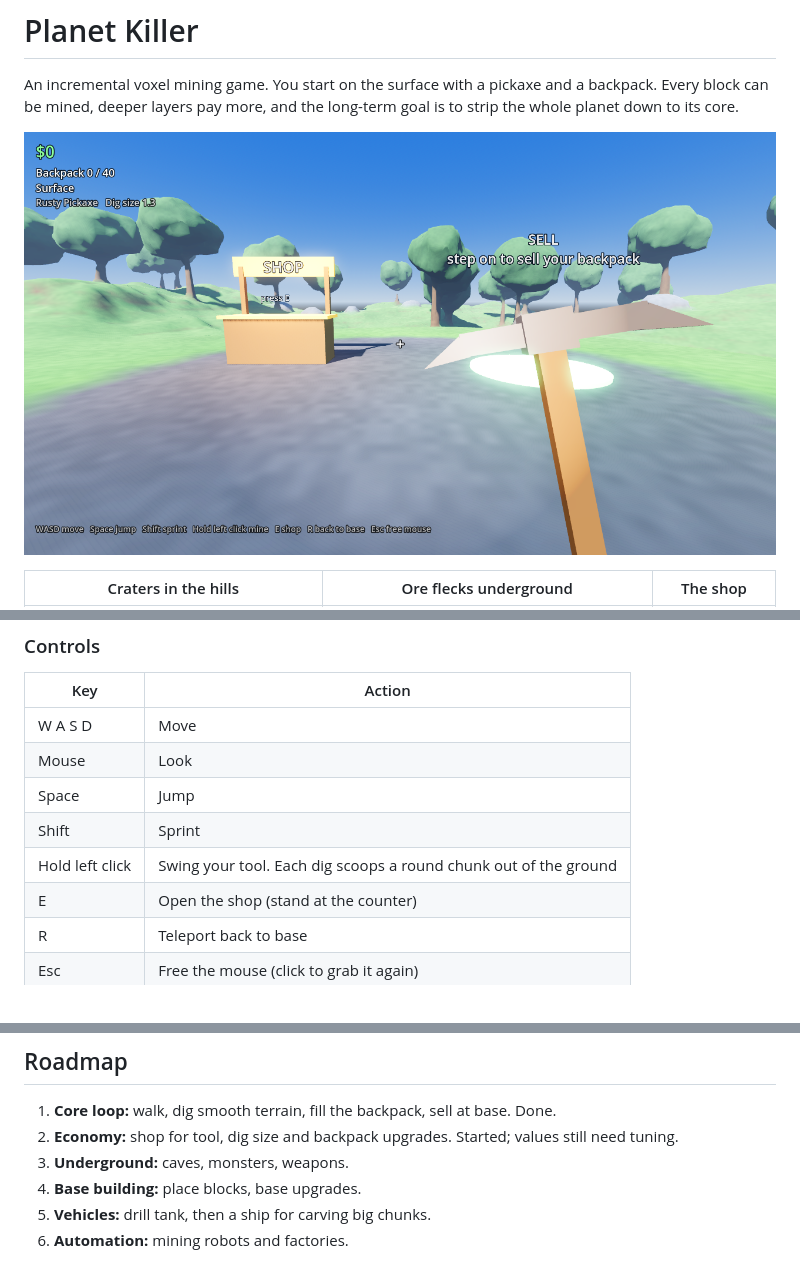
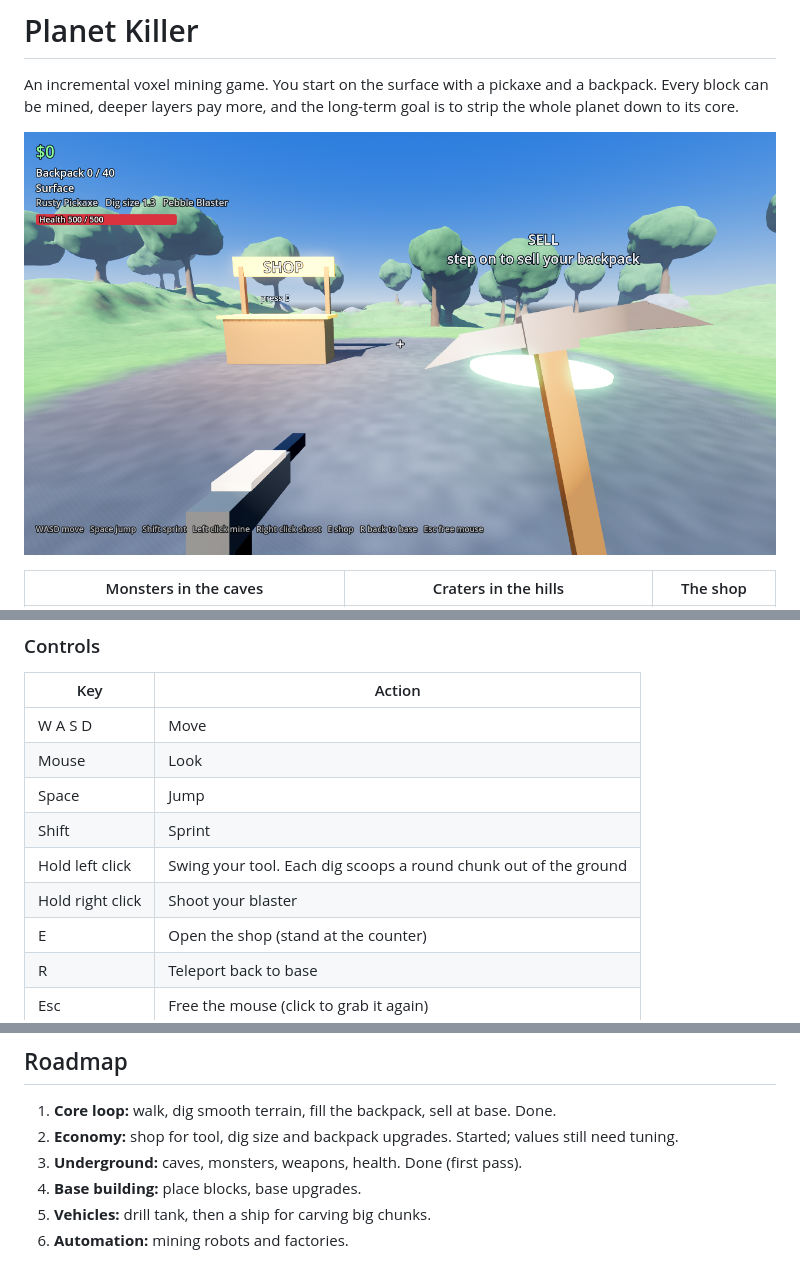
Before and after one commit to Joshs-DevAcc/PlanetKiller, a Markdown page: README.md, 3 parts joined by grey strips. Rendered like a GitHub page; pictures changed too: docs/screenshot.png.

```diff
--- a/README.md
+++ b/README.md
@@ -6,5 +6,5 @@ is to strip the whole planet down to its core.
 
 ![The base, with the shop and sell pad](docs/screenshot.png)
 
-| Craters in the hills | Ore flecks underground | The shop |
+| Monsters in the caves | Craters in the hills | The shop |
 | --- | --- | --- |
@@ -30,6 +30,7 @@ If your computer's graphics are old and the game won't start, go to
 | Space | Jump |
 | Shift | Sprint |
 | Hold left click | Swing your tool. Each dig scoops a round chunk out of the ground |
+| Hold right click | Shoot your blaster |
 | E | Open the shop (stand at the counter) |
 | R | Teleport back to base |
 | Esc | Free the mouse (click to grab it again) |
@@ -104,7 +123,7 @@ godot --headless --path . -s res://tests/smoke_test.gd
 
 1. **Core loop:** walk, dig smooth terrain, fill the backpack, sell at base. Done.
 2. **Economy:** shop for tool, dig size and backpack upgrades. Started; values still need tuning.
-3. **Underground:** caves, monsters, weapons.
+3. **Underground:** caves, monsters, weapons, health. Done (first pass).
 4. **Base building:** place blocks, base upgrades.
 5. **Vehicles:** drill tank, then a ship for carving big chunks.
 6. **Automation:** mining robots and factories.
```
Also changed, not shown: other parts of README.md (+22 -4 lines), docs/screenshot_cave.png (added), docs/screenshot_ores.png, docs/screenshot_pit.png, 15 other files.
